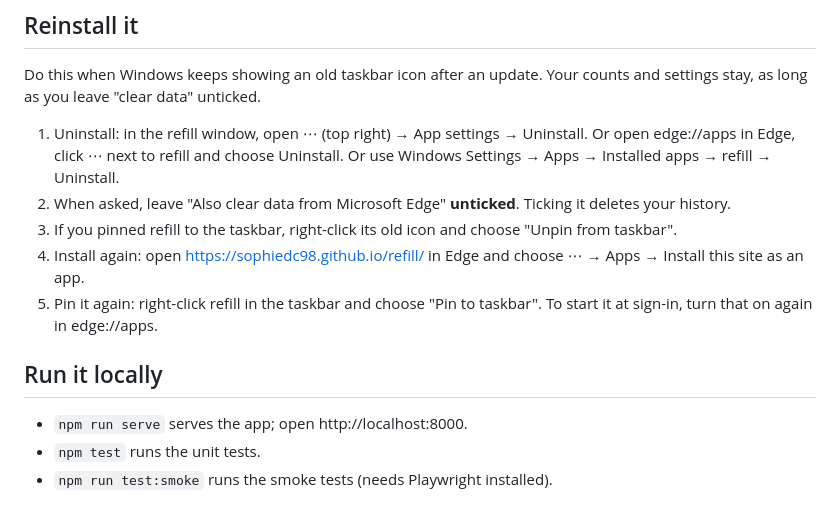
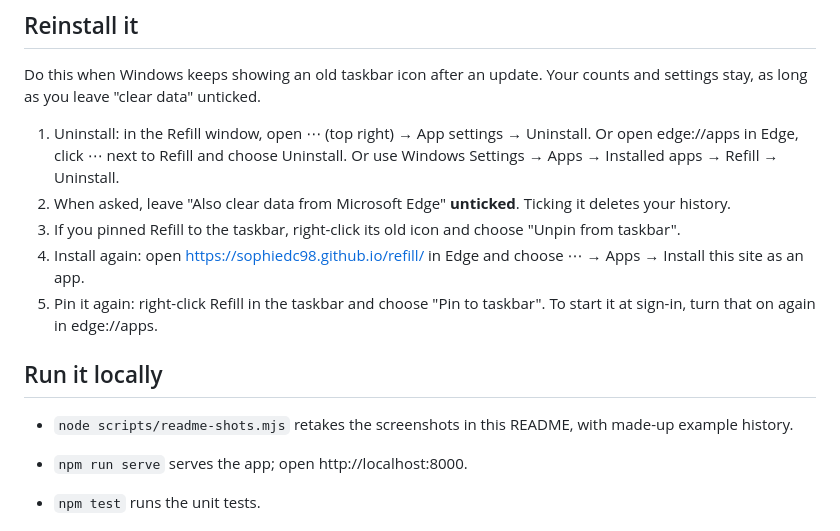
Before and after one commit to SophieDC98/refill, a Markdown page: README.md, the part around one of its changes. GitHub-like rendering; blank space fills up the shorter version.

```diff
--- a/README.md
+++ b/README.md
@@ -47,21 +63,24 @@ If installing is blocked, pin the browser tab instead.
 Do this when Windows keeps showing an old taskbar icon after an update. Your
 counts and settings stay, as long as you leave "clear data" unticked.
 
-1. Uninstall: in the refill window, open ⋯ (top right) → App settings →
-   Uninstall. Or open edge://apps in Edge, click ⋯ next to refill and choose
-   Uninstall. Or use Windows Settings → Apps → Installed apps → refill →
+1. Uninstall: in the Refill window, open ⋯ (top right) → App settings →
+   Uninstall. Or open edge://apps in Edge, click ⋯ next to Refill and choose
+   Uninstall. Or use Windows Settings → Apps → Installed apps → Refill →
    Uninstall.
 2. When asked, leave "Also clear data from Microsoft Edge" **unticked**.
    Ticking it deletes your history.
-3. If you pinned refill to the taskbar, right-click its old icon and choose
+3. If you pinned Refill to the taskbar, right-click its old icon and choose
    "Unpin from taskbar".
 4. Install again: open https://sophiedc98.github.io/refill/ in Edge and choose
    ⋯ → Apps → Install this site as an app.
-5. Pin it again: right-click refill in the taskbar and choose "Pin to
+5. Pin it again: right-click Refill in the taskbar and choose "Pin to
    taskbar". To start it at sign-in, turn that on again in edge://apps.
 
 ## Run it locally
 
+- `node scripts/readme-shots.mjs` retakes the screenshots in this README, with
+  made-up example history.
+
 - `npm run serve` serves the app; open http://localhost:8000.
 - `npm test` runs the unit tests.
 - `npm run test:smoke` runs the smoke tests (needs Playwright installed).
```
Also changed, not shown: other parts of README.md (+20 -4 lines), docs/images/app-dark.png (added), docs/images/app-light.png (added), docs/images/calendar.png (added), docs/images/goal.png (added), docs/images/settings.png (added), 1 other file.
